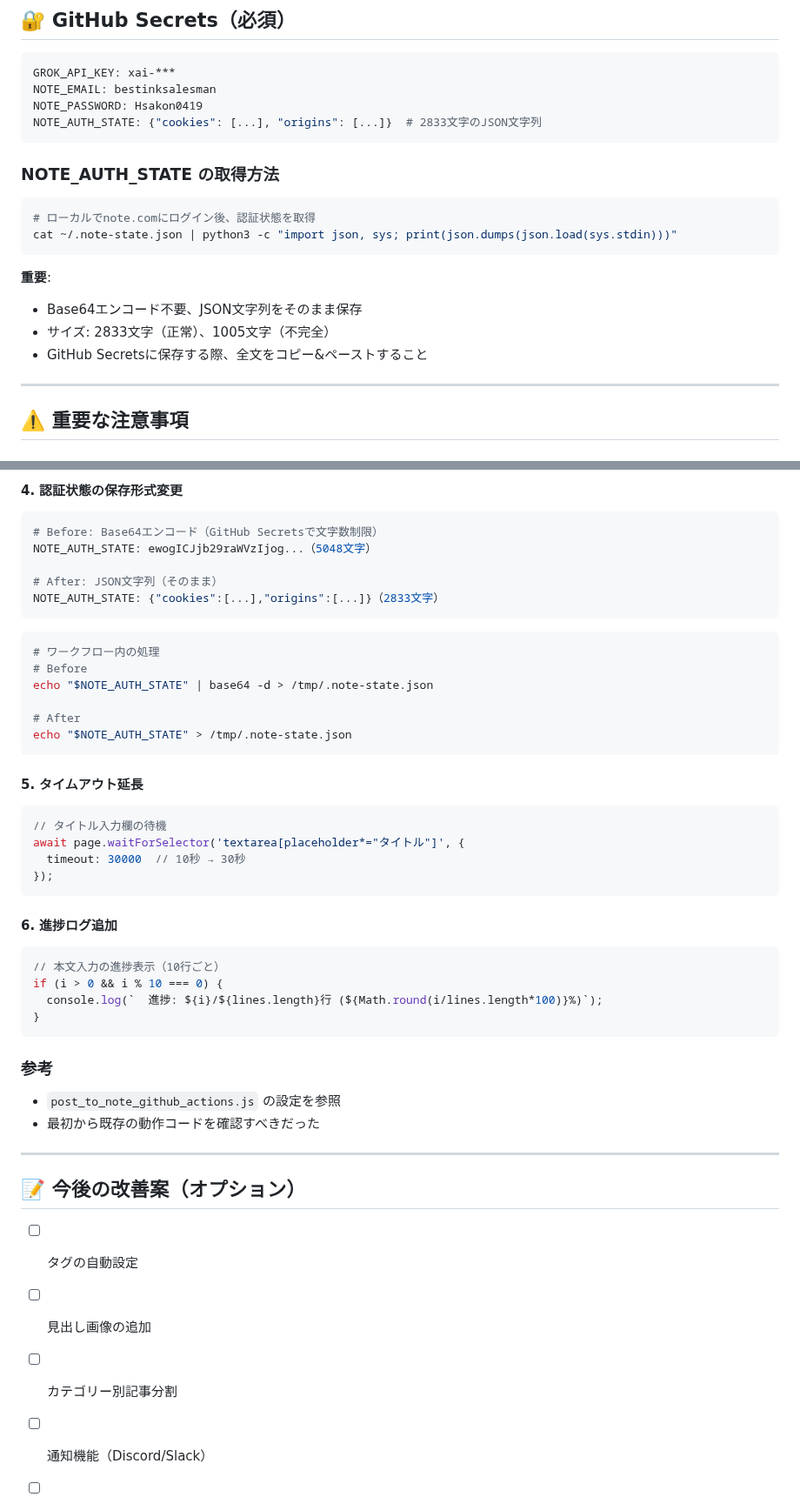
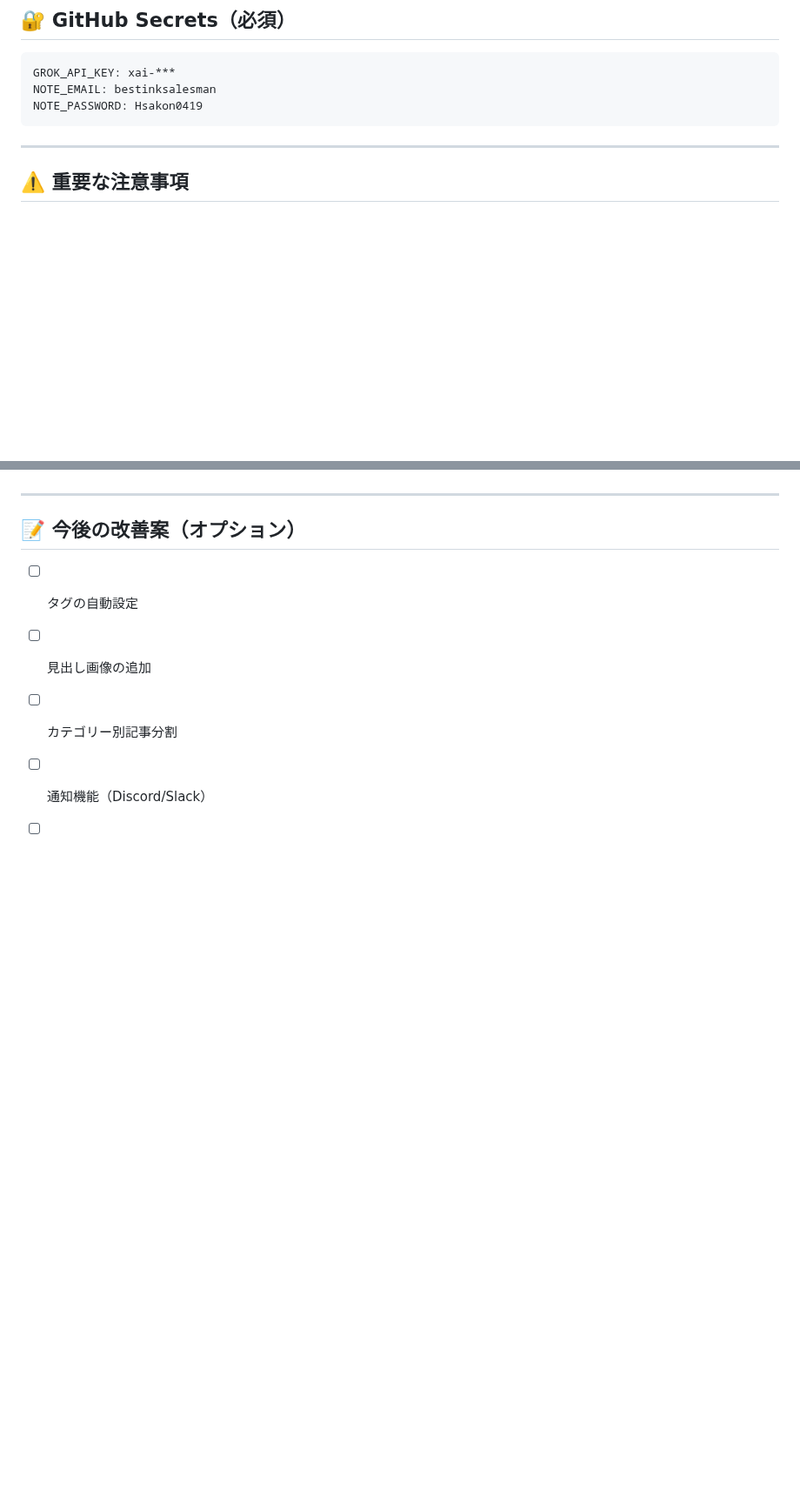
Before and after one commit to cantoneseslang/hongkong-daily-news-note, a Markdown page: RESTORE_POINT.md, 2 parts joined by grey strips. Shown at 87% size. Rendered like a GitHub page; blank space fills up the shorter version.

````diff
--- a/RESTORE_POINT.md
+++ b/RESTORE_POINT.md
@@ -115,19 +115,7 @@ npx playwright install chromium
 GROK_API_KEY: xai-***
 NOTE_EMAIL: bestinksalesman
 NOTE_PASSWORD: Hsakon0419
-NOTE_AUTH_STATE: {"cookies": [...], "origins": [...]}  # 2833文字のJSON文字列
 ```
-
-### NOTE_AUTH_STATE の取得方法
-```bash
-# ローカルでnote.comにログイン後、認証状態を取得
-cat ~/.note-state.json | python3 -c "import json, sys; print(json.dumps(json.load(sys.stdin)))"
-```
-
-**重要**:
-- Base64エンコード不要、JSON文字列をそのまま保存
-- サイズ: 2833文字（正常）、1005文字（不完全）
-- GitHub Secretsに保存する際、全文をコピー&ペーストすること
 
 ---
 
@@ -275,40 +197,3 @@ await page.waitForTimeout(3000);
-#### 4. 認証状態の保存形式変更
-```yaml
-# Before: Base64エンコード（GitHub Secretsで文字数制限）
-NOTE_AUTH_STATE: ewogICJjb29raWVzIjog...（5048文字）
-
-# After: JSON文字列（そのまま）
-NOTE_AUTH_STATE: {"cookies":[...],"origins":[...]}（2833文字）
-```
-
-```bash
-# ワークフロー内の処理
-# Before
-echo "$NOTE_AUTH_STATE" | base64 -d > /tmp/.note-state.json
-
-# After
-echo "$NOTE_AUTH_STATE" > /tmp/.note-state.json
-```
-
-#### 5. タイムアウト延長
-```javascript
-// タイトル入力欄の待機
-await page.waitForSelector('textarea[placeholder*="タイトル"]', {
-  timeout: 30000  // 10秒 → 30秒
-});
-```
-
-#### 6. 進捗ログ追加
-```javascript
-// 本文入力の進捗表示（10行ごと）
-if (i > 0 && i % 10 === 0) {
-  console.log(`  進捗: ${i}/${lines.length}行 (${Math.round(i/lines.length*100)}%)`);
-}
-```
-
-### 参考
-- `post_to_note_github_actions.js` の設定を参照
-- 最初から既存の動作コードを確認すべきだった
 
 ---
 
````
Also changed, not shown: other parts of RESTORE_POINT.md (+4 -70 lines), daily-articles/hongkong-news_2025-10-23.md (+92 -117 lines).
